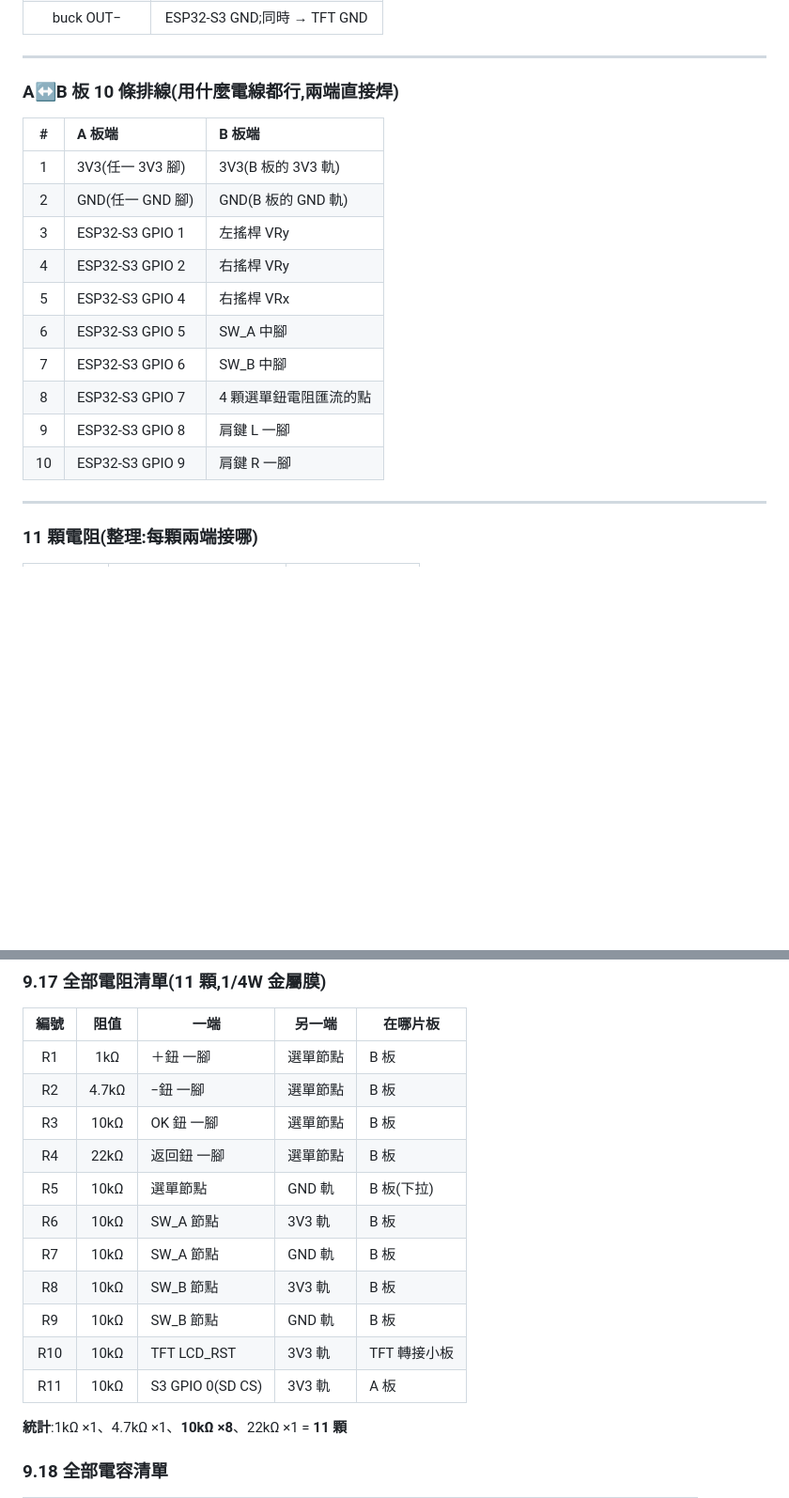
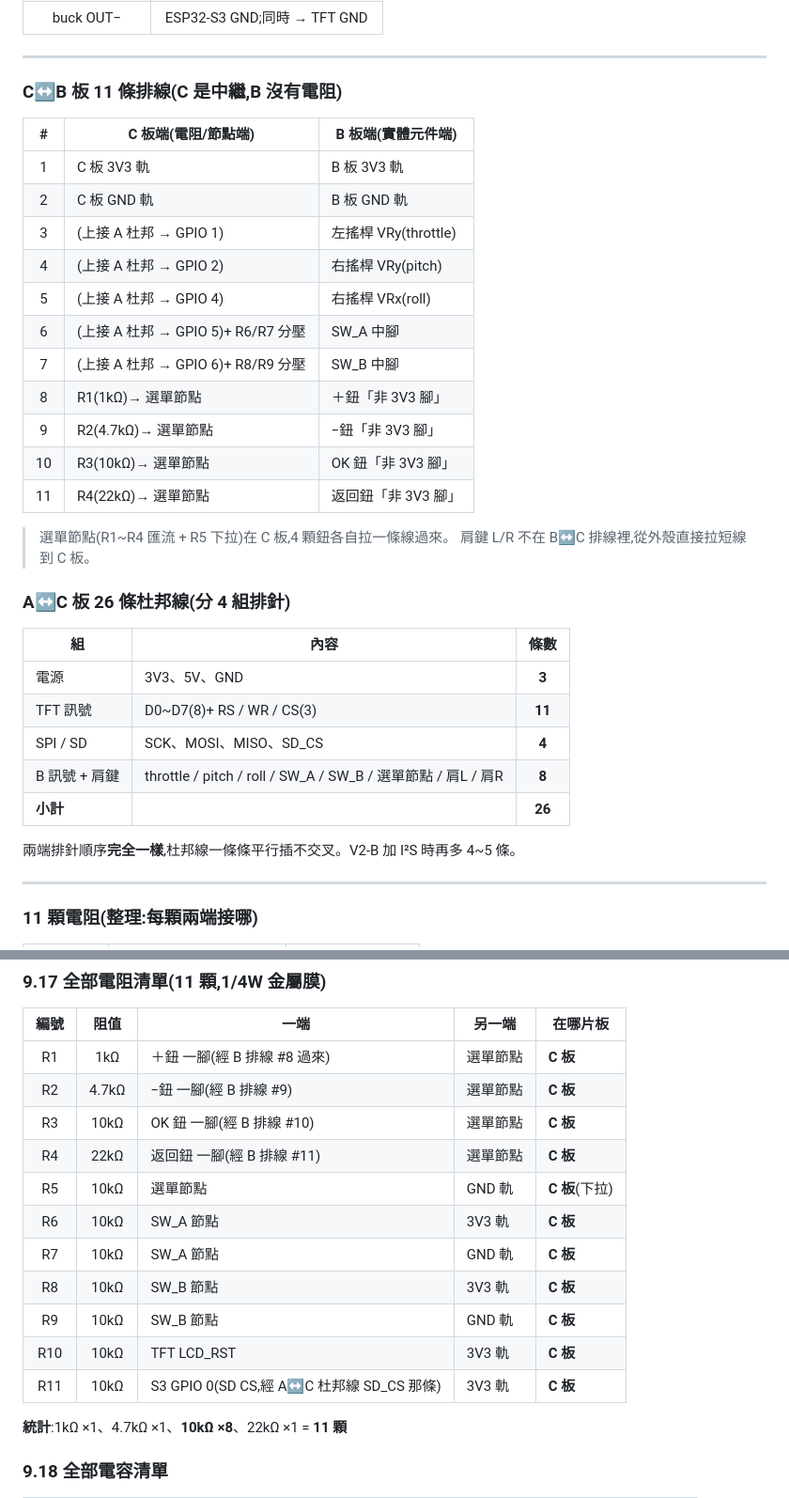
Before and after one commit to avav10985/flightflight, a Markdown page: 手把接線總表_V2.md, 2 parts joined by grey strips. Shown at 94% size. GitHub-like rendering; blank space fills up the shorter version.

```diff
--- a/手把接線總表_V2.md
+++ b/手把接線總表_V2.md
@@ -244,20 +254,36 @@ GPIO 7 還有一顆下拉:
 
 ---
 
-### A↔B 板 10 條排線(用什麼電線都行,兩端直接焊)
+### C↔B 板 11 條排線(C 是中繼,B 沒有電阻)
 
-| # | A 板端 | B 板端 |
-|:--:|:--|:--|
-| 1 | 3V3(任一 3V3 腳)| 3V3(B 板的 3V3 軌)|
-| 2 | GND(任一 GND 腳)| GND(B 板的 GND 軌)|
-| 3 | ESP32-S3 GPIO 1 | 左搖桿 VRy |
-| 4 | ESP32-S3 GPIO 2 | 右搖桿 VRy |
-| 5 | ESP32-S3 GPIO 4 | 右搖桿 VRx |
-| 6 | ESP32-S3 GPIO 5 | SW_A 中腳 |
-| 7 | ESP32-S3 GPIO 6 | SW_B 中腳 |
-| 8 | ESP32-S3 GPIO 7 | 4 顆選單鈕電阻匯流的點 |
-| 9 | ESP32-S3 GPIO 8 | 肩鍵 L 一腳 |
-| 10 | ESP32-S3 GPIO 9 | 肩鍵 R 一腳 |
+| # | C 板端(電阻/節點端) | B 板端(實體元件端) |
+|:--:|--|--|
+| 1 | C 板 3V3 軌 | B 板 3V3 軌 |
+| 2 | C 板 GND 軌 | B 板 GND 軌 |
+| 3 | (上接 A 杜邦 → GPIO 1) | 左搖桿 VRy(throttle) |
+| 4 | (上接 A 杜邦 → GPIO 2) | 右搖桿 VRy(pitch) |
+| 5 | (上接 A 杜邦 → GPIO 4) | 右搖桿 VRx(roll) |
+| 6 | (上接 A 杜邦 → GPIO 5)+ R6/R7 分壓 | SW_A 中腳 |
+| 7 | (上接 A 杜邦 → GPIO 6)+ R8/R9 分壓 | SW_B 中腳 |
+| 8 | R1(1kΩ)→ 選單節點 | ＋鈕「非 3V3 腳」 |
+| 9 | R2(4.7kΩ)→ 選單節點 | −鈕「非 3V3 腳」 |
+| 10 | R3(10kΩ)→ 選單節點 | OK 鈕「非 3V3 腳」 |
+| 11 | R4(22kΩ)→ 選單節點 | 返回鈕「非 3V3 腳」 |
+
+> 選單節點(R1~R4 匯流 + R5 下拉)在 C 板,4 顆鈕各自拉一條線過來。
+> 肩鍵 L/R 不在 B↔C 排線裡,從外殼直接拉短線到 C 板。
+
+### A↔C 板 26 條杜邦線(分 4 組排針)
+
+| 組 | 內容 | 條數 |
+|--|--|:--:|
+| 電源 | 3V3、5V、GND | **3** |
+| TFT 訊號 | D0~D7(8)+ RS / WR / CS(3) | **11** |
+| SPI / SD | SCK、MOSI、MISO、SD_CS | **4** |
+| B 訊號 + 肩鍵 | throttle / pitch / roll / SW_A / SW_B / 選單節點 / 肩L / 肩R | **8** |
+| **小計** | | **26** |
+
+兩端排針順序**完全一樣**,杜邦線一條條平行插不交叉。V2-B 加 I²S 時再多 4~5 條。
 
 ---
 
@@ -718,17 +744,17 @@ ESP32-S3 3V3 ─┬→ NRF24 VCC (+100µF)
 
 | 編號 | 阻值 | 一端 | 另一端 | 在哪片板 |
 |:--:|:--:|--|--|--|
-| R1 | 1kΩ | ＋鈕 一腳 | 選單節點 | B 板 |
-| R2 | 4.7kΩ | −鈕 一腳 | 選單節點 | B 板 |
-| R3 | 10kΩ | OK 鈕 一腳 | 選單節點 | B 板 |
-| R4 | 22kΩ | 返回鈕 一腳 | 選單節點 | B 板 |
-| R5 | 10kΩ | 選單節點 | GND 軌 | B 板(下拉) |
-| R6 | 10kΩ | SW_A 節點 | 3V3 軌 | B 板 |
-| R7 | 10kΩ | SW_A 節點 | GND 軌 | B 板 |
-| R8 | 10kΩ | SW_B 節點 | 3V3 軌 | B 板 |
-| R9 | 10kΩ | SW_B 節點 | GND 軌 | B 板 |
-| R10 | 10kΩ | TFT LCD_RST | 3V3 軌 | TFT 轉接小板 |
-| R11 | 10kΩ | S3 GPIO 0(SD CS) | 3V3 軌 | A 板 |
+| R1 | 1kΩ | ＋鈕 一腳(經 B 排線 #8 過來) | 選單節點 | **C 板** |
+| R2 | 4.7kΩ | −鈕 一腳(經 B 排線 #9) | 選單節點 | **C 板** |
+| R3 | 10kΩ | OK 鈕 一腳(經 B 排線 #10) | 選單節點 | **C 板** |
+| R4 | 22kΩ | 返回鈕 一腳(經 B 排線 #11) | 選單節點 | **C 板** |
+| R5 | 10kΩ | 選單節點 | GND 軌 | **C 板**(下拉) |
+| R6 | 10kΩ | SW_A 節點 | 3V3 軌 | **C 板** |
+| R7 | 10kΩ | SW_A 節點 | GND 軌 | **C 板** |
+| R8 | 10kΩ | SW_B 節點 | 3V3 軌 | **C 板** |
+| R9 | 10kΩ | SW_B 節點 | GND 軌 | **C 板** |
+| R10 | 10kΩ | TFT LCD_RST | 3V3 軌 | **C 板** |
+| R11 | 10kΩ | S3 GPIO 0(SD CS,經 A↔C 杜邦線 SD_CS 那條) | 3V3 軌 | **C 板** |
 
 **統計**:1kΩ ×1、4.7kΩ ×1、**10kΩ ×8**、22kΩ ×1 = **11 顆**
 
```
Also changed, not shown: other parts of 手把接線總表_V2.md (+36 -26 lines).
